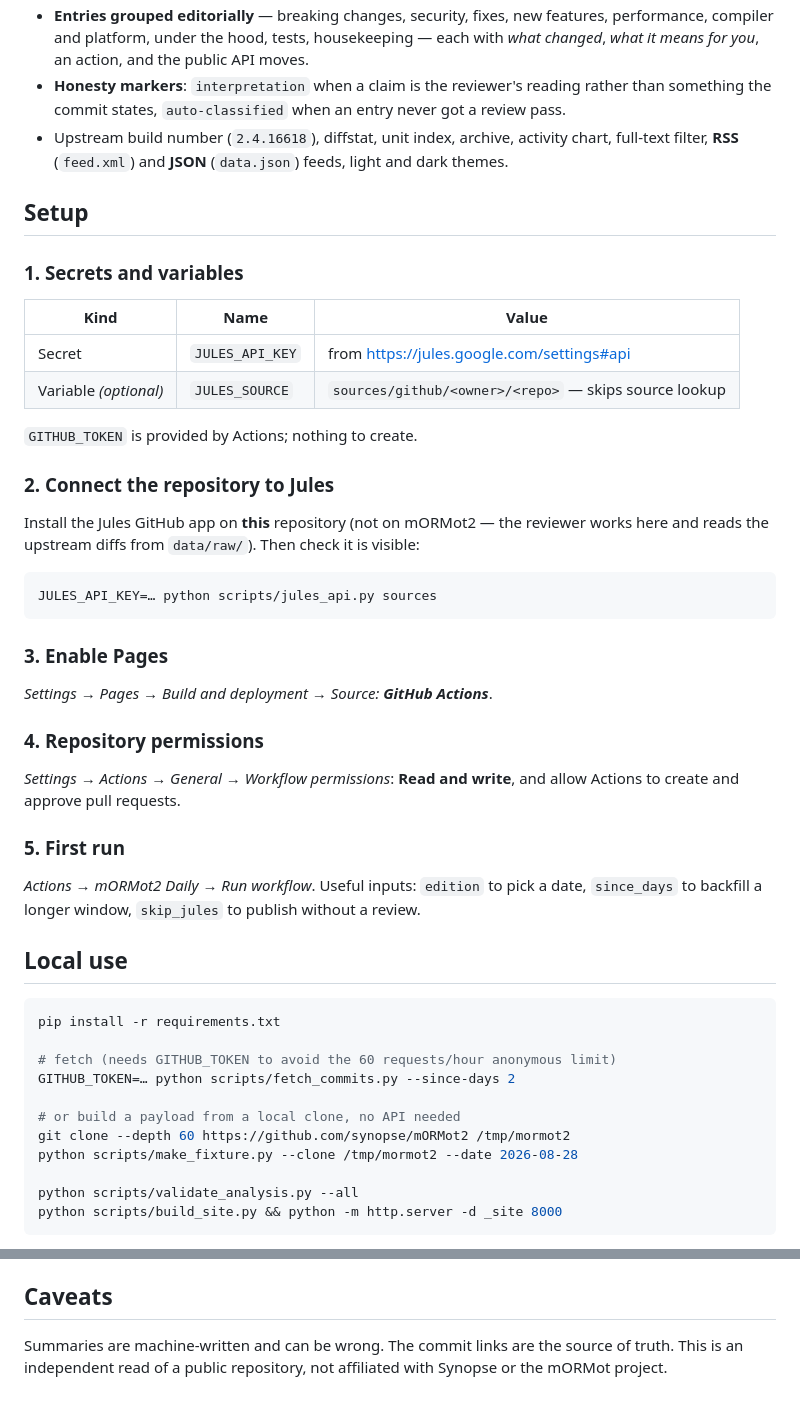
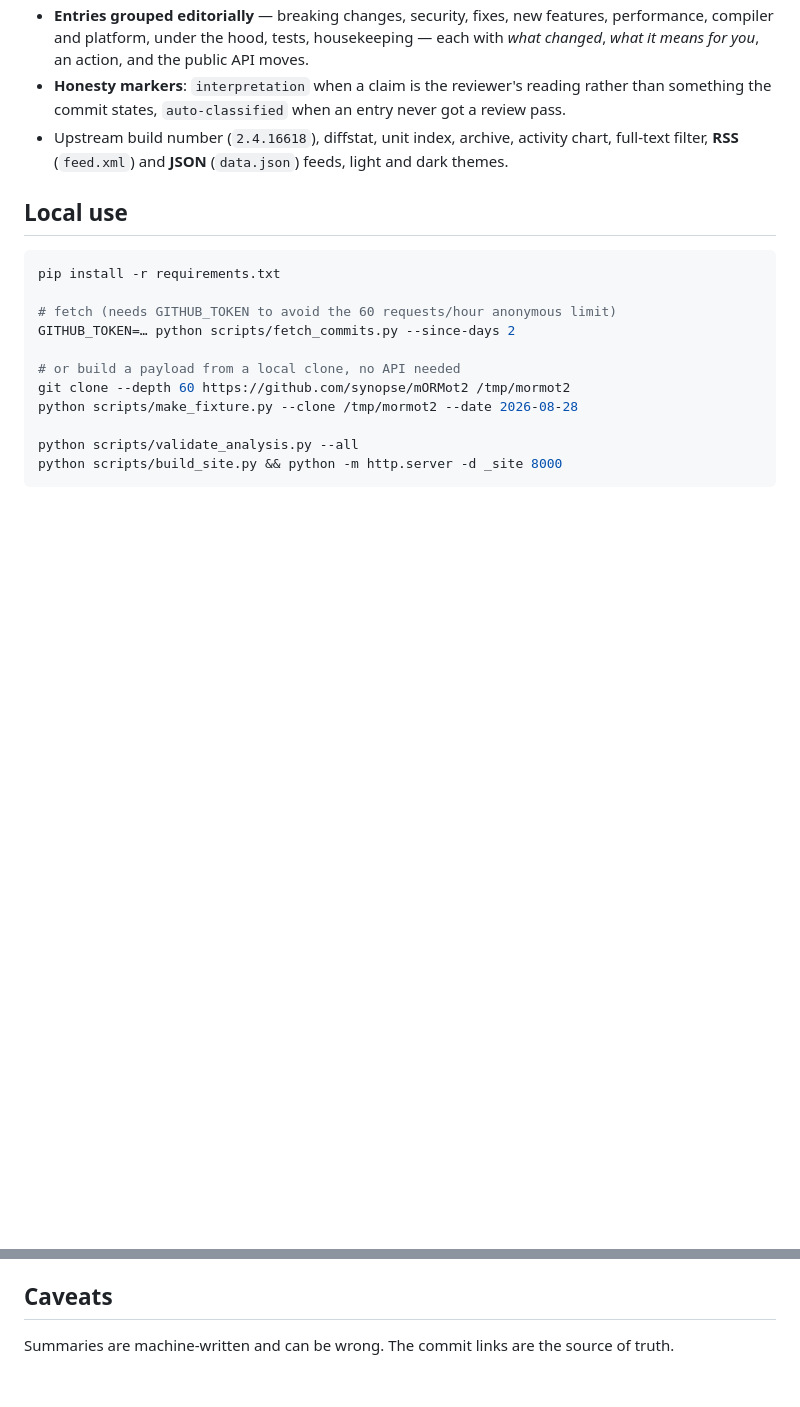
Before and after one commit to flydev-fr/mormot2-daily-dev, a Markdown page: README.md, 2 parts joined by grey strips. Rendered like a GitHub page; blank space fills up the shorter version.

Commit message:
chore: updated README

````diff
--- a/README.md
+++ b/README.md
@@ -35,40 +35,6 @@ cannot break the page.
 - Upstream build number (`2.4.16618`), diffstat, unit index, archive, activity chart,
   full-text filter, **RSS** (`feed.xml`) and **JSON** (`data.json`) feeds, light and
   dark themes.
-
-## Setup
-
-### 1. Secrets and variables
-
-| Kind | Name | Value |
-|------|------|-------|
-| Secret | `JULES_API_KEY` | from <https://jules.google.com/settings#api> |
-| Variable *(optional)* | `JULES_SOURCE` | `sources/github/<owner>/<repo>` — skips source lookup |
-
-`GITHUB_TOKEN` is provided by Actions; nothing to create.
-
-### 2. Connect the repository to Jules
-
-Install the Jules GitHub app on **this** repository (not on mORMot2 — the reviewer
-works here and reads the upstream diffs from `data/raw/`). Then check it is visible:
-
-```bash
-JULES_API_KEY=… python scripts/jules_api.py sources
-```
-
-### 3. Enable Pages
-
-*Settings → Pages → Build and deployment → Source: **GitHub Actions***.
-
-### 4. Repository permissions
-
-*Settings → Actions → General → Workflow permissions*: **Read and write**, and allow
-Actions to create and approve pull requests.
-
-### 5. First run
-
-*Actions → mORMot2 Daily → Run workflow*. Useful inputs: `edition` to pick a date,
-`since_days` to backfill a longer window, `skip_jules` to publish without a review.
 
 ## Local use
 
@@ -131,5 +97,4 @@ fallback rendering is visible.
 ## Caveats
 
 Summaries are machine-written and can be wrong. The commit links are the source of
-truth. This is an independent read of a public repository, not affiliated with
-Synopse or the mORMot project.
+truth.
````
